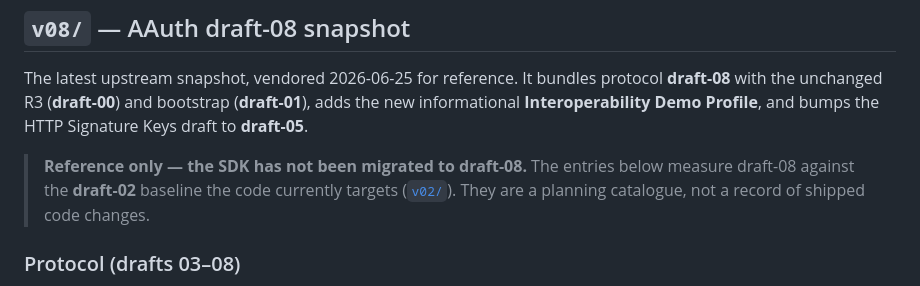
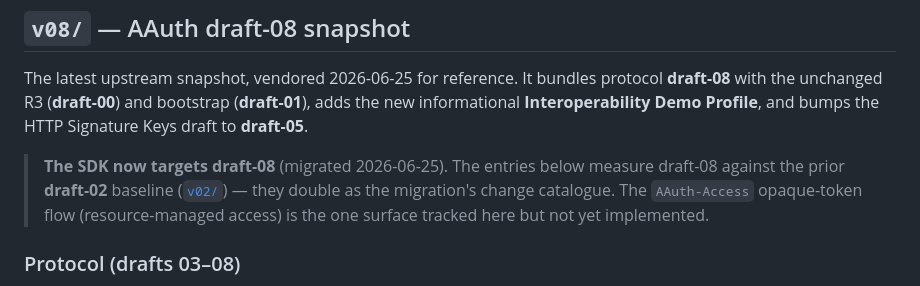
Before and after one commit to aauth-dev/dotnet-samples, a Markdown page: aauth-spec/CHANGELOG.md, the part around the change. GitHub-like rendering.

```diff
--- a/aauth-spec/CHANGELOG.md
+++ b/aauth-spec/CHANGELOG.md
@@ -63,10 +63,10 @@ protocol **draft-08** with the unchanged R3 (**draft-00**) and bootstrap
 (**draft-01**), adds the new informational **Interoperability Demo Profile**, and
 bumps the HTTP Signature Keys draft to **draft-05**.
 
-> **Reference only — the SDK has not been migrated to draft-08.** The entries
-> below measure draft-08 against the **draft-02** baseline the code currently
-> targets ([`v02/`](v02/)). They are a planning catalogue, not a record of shipped
-> code changes.
+> **The SDK now targets draft-08** (migrated 2026-06-25). The entries below measure
+> draft-08 against the prior **draft-02** baseline ([`v02/`](v02/)) — they double as
+> the migration's change catalogue. The `AAuth-Access` opaque-token flow
+> (resource-managed access) is the one surface tracked here but not yet implemented.
 
 ### Protocol (drafts 03–08)
 
```
Also changed, not shown: README.md (+7 -7 lines), aauth-spec/SPEC-VERSION.md (+12 -12 lines).
